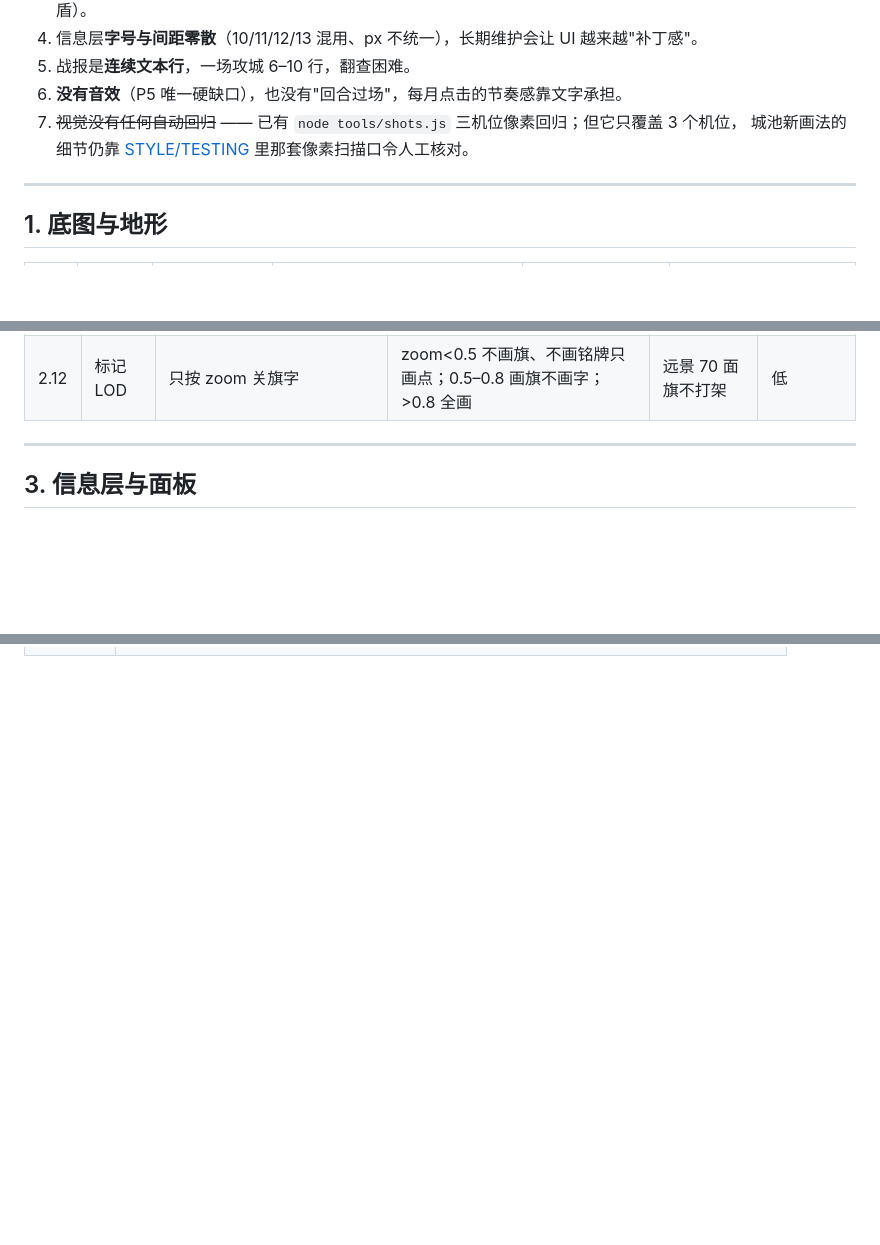
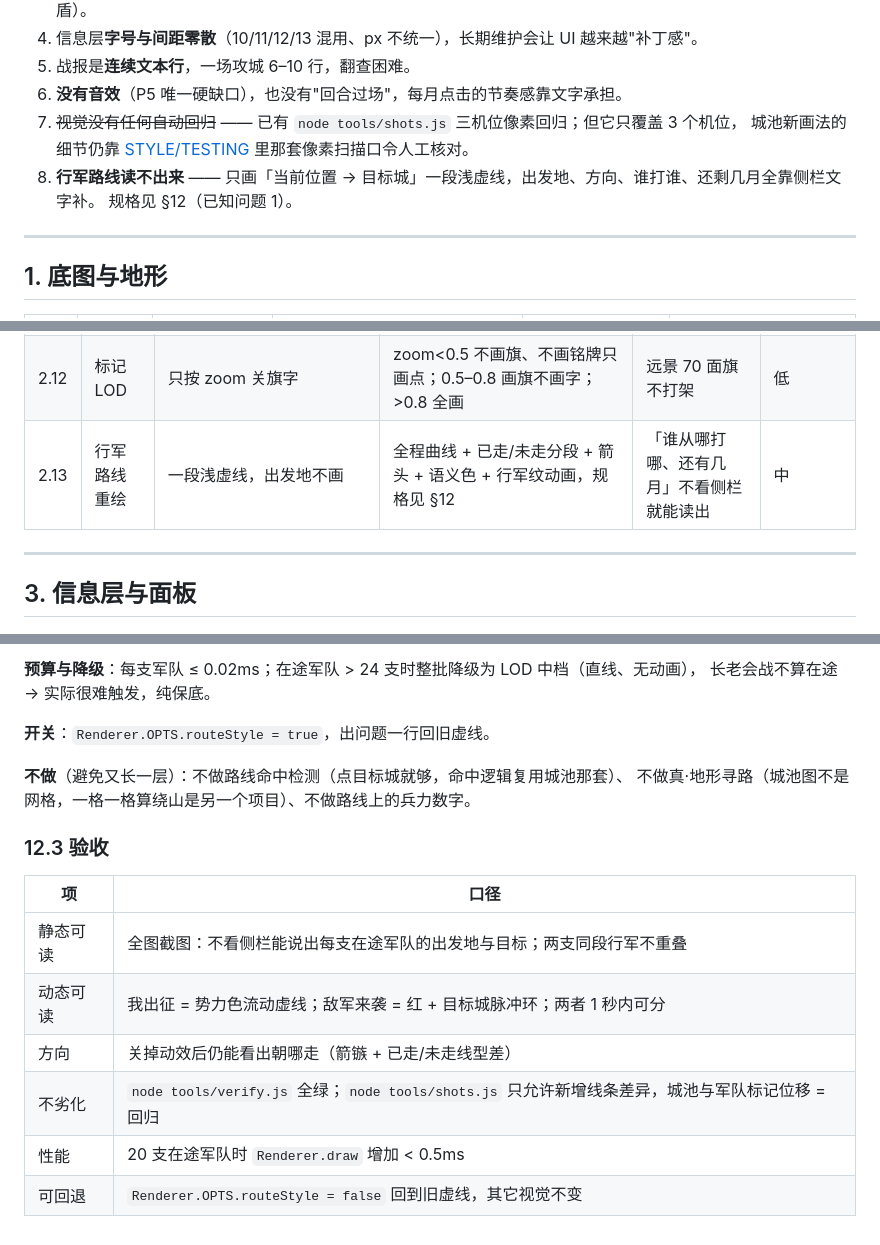
Before and after one commit to abrance/sanguo, a Markdown page: docs/VISUAL.md, 3 parts joined by grey strips. Rendered like a GitHub page; blank space fills up the shorter version.

Commit message:
docs: 记录已知问题 1 —— 行军路线不清晰，补重绘规格（VISUAL §12） (#6)

```diff
--- a/docs/VISUAL.md
+++ b/docs/VISUAL.md
@@ -31,6 +31,8 @@
 6. **没有音效**（P5 唯一硬缺口），也没有"回合过场"，每月点击的节奏感靠文字承担。
 7. ~~视觉没有任何自动回归~~ —— 已有 `node tools/shots.js` 三机位像素回归；但它只覆盖 3 个机位，
    城池新画法的细节仍靠 [STYLE/TESTING](TESTING.md) 里那套像素扫描口令人工核对。
+8. **行军路线读不出来** —— 只画「当前位置 → 目标城」一段浅虚线，出发地、方向、谁打谁、还剩几月全靠侧栏文字补。
+   规格见 §12（已知问题 1）。
 
 ---
 
@@ -138,6 +140,7 @@ node tools/verify.js         # 分层守护：view 不写状态、不出现裸
 | 2.10 | 选中态强化 | 圆环 | 十字准星 + 势力色脉冲环 + 半径刻度 | 点击反馈更像"军事地图" | 低 |
 | 2.11 | 敌境冷色 | 无 | 与我方交战势力的城池叠 6–8% 冷色遮罩 | 敌我态势一眼可读 | 低 |
 | 2.12 | 标记 LOD | 只按 zoom 关旗字 | zoom<0.5 不画旗、不画铭牌只画点；0.5–0.8 画旗不画字；>0.8 全画 | 远景 70 面旗不打架 | 低 |
+| 2.13 | 行军路线重绘 | 一段浅虚线，出发地不画 | 全程曲线 + 已走/未走分段 + 箭头 + 语义色 + 行军纹动画，规格见 §12 | 「谁从哪打哪、还有几月」不看侧栏就能读出 | 中 |
 
 ---
 
@@ -362,0 +429,18 @@ node tools/verify.js         # 分层守护：view 不写状态、不出现裸
+**预算与降级**：每支军队 ≤ 0.02ms；在途军队 > 24 支时整批降级为 LOD 中档（直线、无动画），
+长老会战不算在途 → 实际很难触发，纯保底。
+
+**开关**：`Renderer.OPTS.routeStyle = true`，出问题一行回旧虚线。
+
+**不做**（避免又长一层）：不做路线命中检测（点目标城就够，命中逻辑复用城池那套）、
+不做真·地形寻路（城池图不是网格，一格一格算绕山是另一个项目）、不做路线上的兵力数字。
+
+### 12.3 验收
+
+| 项 | 口径 |
+|---|---|
+| 静态可读 | 全图截图：不看侧栏能说出每支在途军队的出发地与目标；两支同段行军不重叠 |
+| 动态可读 | 我出征 = 势力色流动虚线；敌军来袭 = 红 + 目标城脉冲环；两者 1 秒内可分 |
+| 方向 | 关掉动效后仍能看出朝哪走（箭镞 + 已走/未走线型差） |
+| 不劣化 | `node tools/verify.js` 全绿；`node tools/shots.js` 只允许新增线条差异，城池与军队标记位移 = 回归 |
+| 性能 | 20 支在途军队时 `Renderer.draw` 增加 < 0.5ms |
+| 可回退 | `Renderer.OPTS.routeStyle = false` 回到旧虚线，其它视觉不变 |
```
Also changed, not shown: other parts of docs/VISUAL.md (+63 -0 lines), DESIGN.md (+2 -0 lines).
